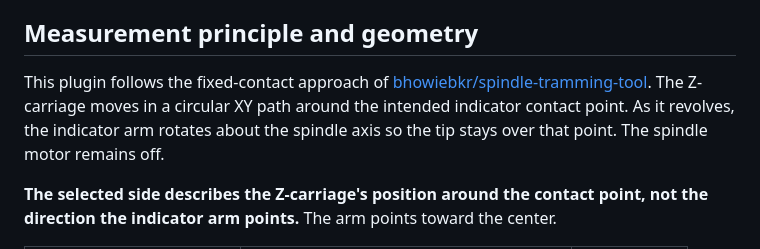
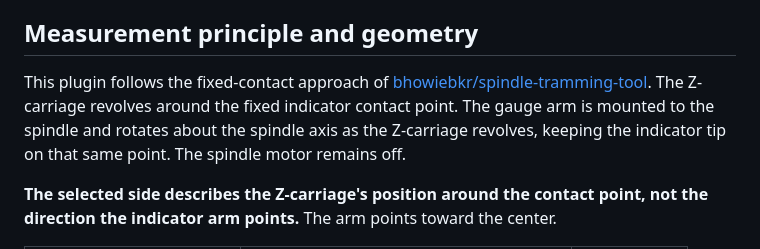
Before and after one commit to bakstaaj/CNC-Machine-Plugins, a Markdown page: spindle-tramming/README.md, the part around the change. Rendered like a GitHub page.

Commit message:
Refine measurement principle explanation in README
Clarified the description of the measurement principle and geometry in the README.

```diff
--- a/spindle-tramming/README.md
+++ b/spindle-tramming/README.md
@@ -98,7 +98,7 @@ No method corrects the machine automatically. Use the results to guide mechanica
 
 ## Measurement principle and geometry
 
-This plugin follows the fixed-contact approach of [bhowiebkr/spindle-tramming-tool](https://github.com/bhowiebkr/spindle-tramming-tool). The Z-carriage moves in a circular XY path around the intended indicator contact point. As it revolves, the indicator arm rotates about the spindle axis so the tip stays over that point. The spindle motor remains off.
+This plugin follows the fixed-contact approach of [bhowiebkr/spindle-tramming-tool](https://github.com/bhowiebkr/spindle-tramming-tool). The Z-carriage revolves around the fixed indicator contact point. The gauge arm is mounted to the spindle and rotates about the spindle axis as the Z-carriage revolves, keeping the indicator tip on that same point. The spindle motor remains off.
 
 **The selected side describes the Z-carriage's position around the contact point, not the direction the indicator arm points.** The arm points toward the center.
 
```
